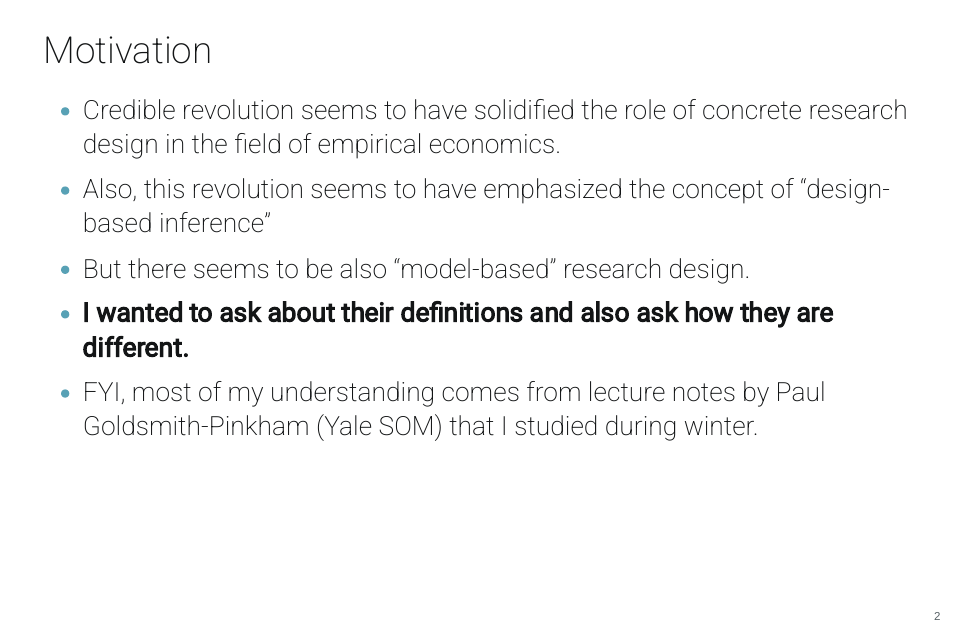
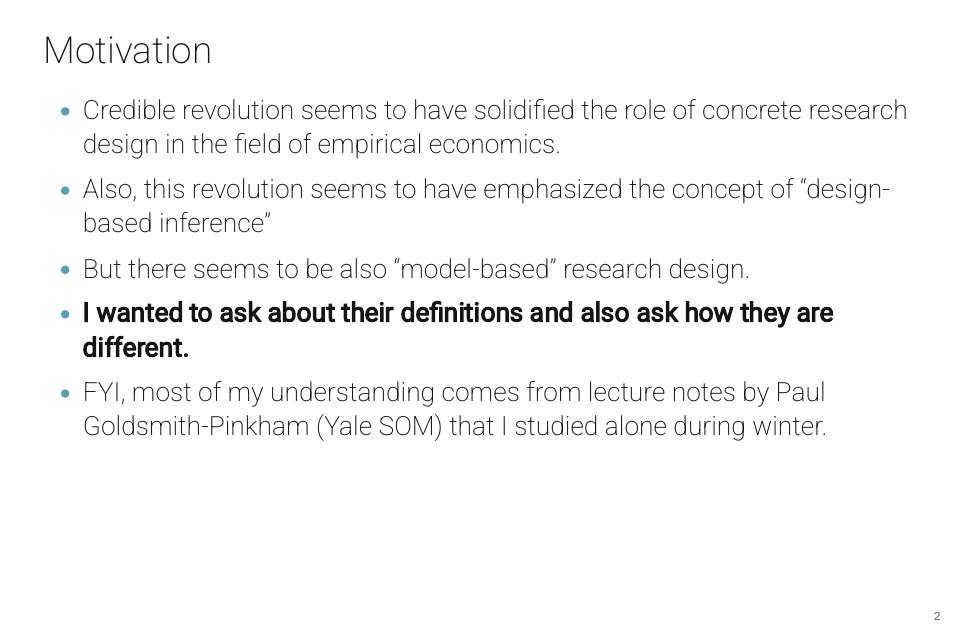
Before and after one commit to hchulkim/HCMG-9010, a Quarto document (OH/design-model-based-approach/quarto-slides-html.qmd): page 2 of 7. The pictures show the output file OH/design-model-based-approach/quarto-slides-html.html that the author committed with the source, opened offline.

Commit message:
add extra word in hcmg OH question slide.

```diff
--- a/OH/design-model-based-approach/quarto-slides-html.qmd
+++ b/OH/design-model-based-approach/quarto-slides-html.qmd
@@ -23,7 +23,7 @@ bibliography: refs.bib
 
 - **I wanted to ask about their definitions and also ask how they are different.**
 
-- FYI, most of my understanding comes from lecture notes by Paul Goldsmith-Pinkham (Yale SOM) that I studied during winter.
+- FYI, most of my understanding comes from lecture notes by Paul Goldsmith-Pinkham (Yale SOM) that I studied alone during winter.
 
 ## What is design-based and model-based inference?
 
```
Also changed, not shown: OH/design-model-based-approach/quarto-slides-html.html.
